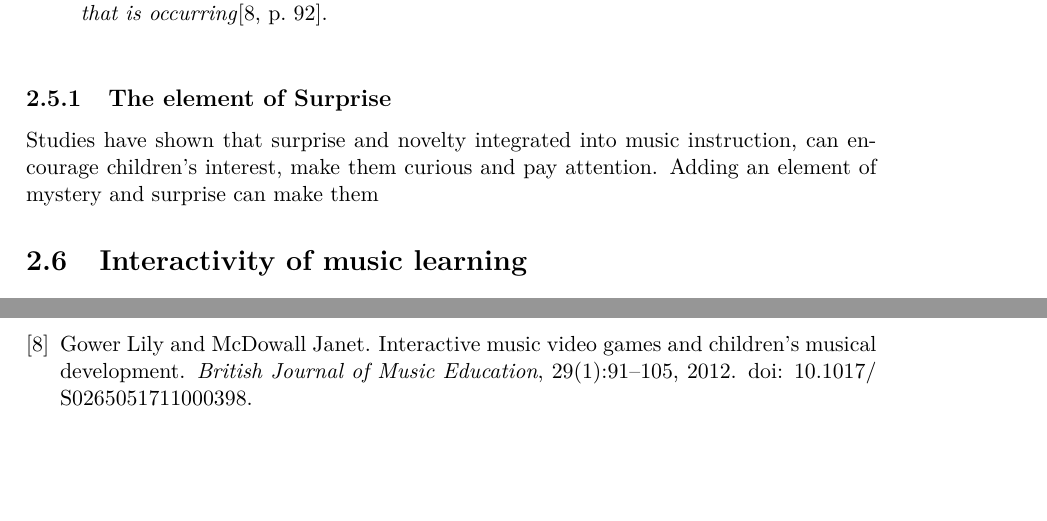
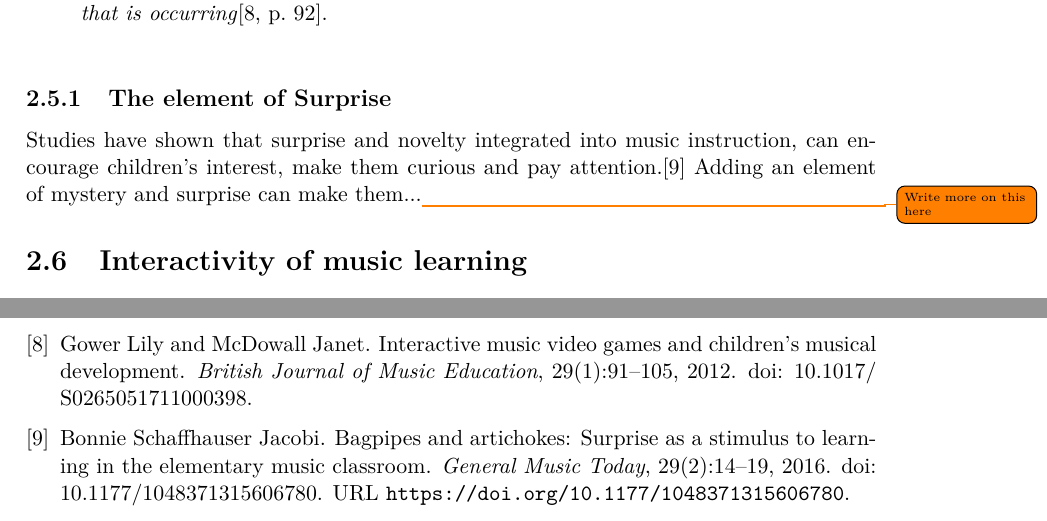
Before and after one commit to totalfreak/medialogyp4, a LaTeX thesis (Main.tex, which reads include/Analyse.tex): two parts of pages 6 and 16 of 18, joined at a grey line, cut so that both start at the same text, the shorter picture padded with empty space. Compiled offline with pdfLaTeX.

Commit message:
Added cite and comment

```diff
--- a/include/Analyse.tex
+++ b/include/Analyse.tex
@@ -71,7 +71,7 @@ According to Deirdre Russel-Bowie there are 5 basic musical elements that should
 	\textit{Other key factors in motivation theory that can be identified within good video games include curiosity and a sense of autonomy or control over the learning that is occurring}\cite[p.~92]{interactiveMusicVideoGames}.\\
 \end{quote}
 \subsection{The element of Surprise}
-Studies have shown that surprise and novelty integrated into music instruction, can encourage children's interest, make them curious and pay attention. Adding an element of mystery and surprise can make them
+Studies have shown that surprise and novelty integrated into music instruction, can encourage children's interest, make them curious and pay attention.\cite{bagpipesSurprise} Adding an element of mystery and surprise can make them...\todo{Write more on this here}
 
 \section{Interactivity of music learning}
 	When trying to understand music in an interactive sense, one might look at another medium that incorporates interactivity: video games. In particular, one could look at interactive video games that focuses around playing or teaching music. Lily Gower and Janet McDowall made a study, in 2012, focusing on the educational qualities gotten from playing these interactive music video games\cite{interactiveMusicVideoGames}. The study aims to establish if interactive music video games have an educational value when integrated into the existing music education.\\
```
